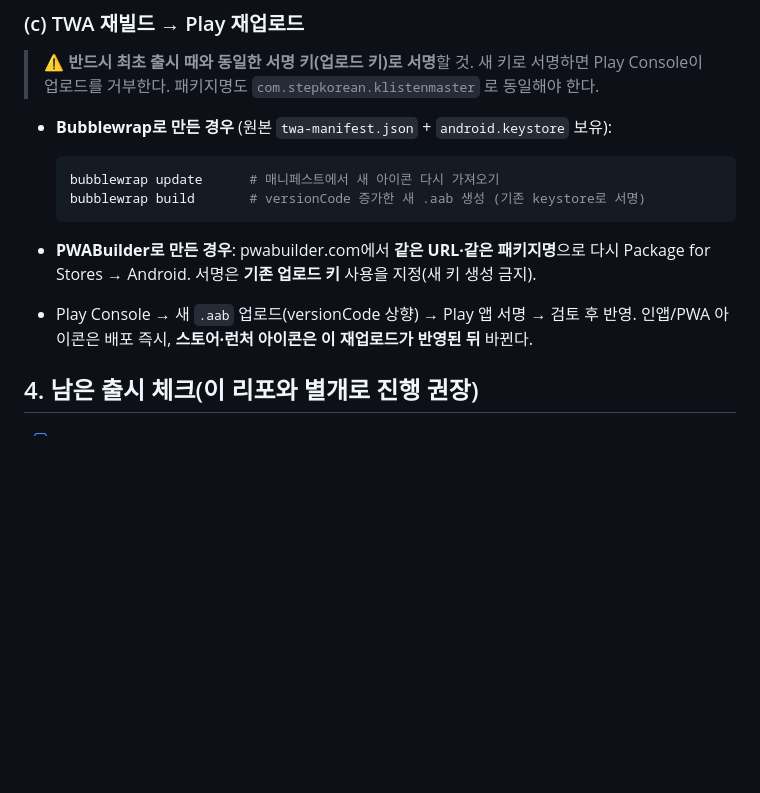
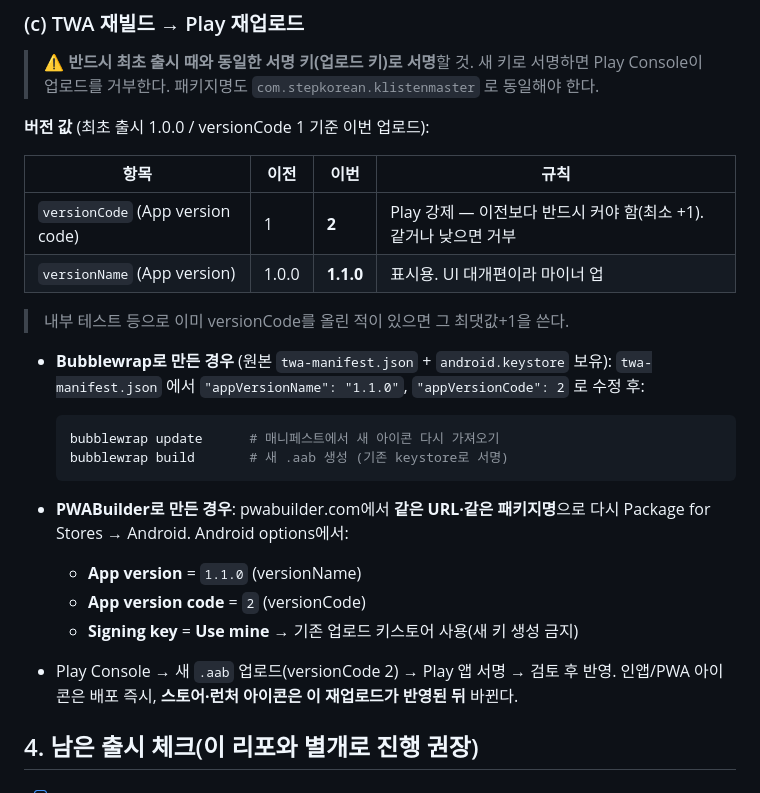
Before and after one commit to steppingstoneskorean-glitch/k_listen_master, a Markdown page: TWA_SETUP.md, the part around the change. Rendered like a GitHub page; blank space fills up the shorter version.

Commit message:
docs(twa): 아이콘 교체 재업로드 버전값 명시 (versionCode 2 / versionName 1.1.0)
Co-Authored-By: Claude Opus 4.8 <noreply@anthropic.com>

````diff
--- a/TWA_SETUP.md
+++ b/TWA_SETUP.md
@@ -102,15 +102,28 @@ TWA 빌드 툴은 **배포된 URL의 매니페스트에서 아이콘을 가져
 > 새 키로 서명하면 Play Console이 업로드를 거부한다. 패키지명도
 > `com.stepkorean.klistenmaster` 로 동일해야 한다.
 
+**버전 값** (최초 출시 1.0.0 / versionCode 1 기준 이번 업로드):
+
+| 항목 | 이전 | 이번 | 규칙 |
+|---|---|---|---|
+| `versionCode` (App version code) | 1 | **2** | Play 강제 — 이전보다 반드시 커야 함(최소 +1). 같거나 낮으면 거부 |
+| `versionName` (App version) | 1.0.0 | **1.1.0** | 표시용. UI 대개편이라 마이너 업 |
+
+> 내부 테스트 등으로 이미 versionCode를 올린 적이 있으면 그 최댓값+1을 쓴다.
+
 - **Bubblewrap로 만든 경우** (원본 `twa-manifest.json` + `android.keystore` 보유):
+  `twa-manifest.json` 에서 `"appVersionName": "1.1.0"`, `"appVersionCode": 2` 로 수정 후:
   ```bash
   bubblewrap update      # 매니페스트에서 새 아이콘 다시 가져오기
-  bubblewrap build       # versionCode 증가한 새 .aab 생성 (기존 keystore로 서명)
+  bubblewrap build       # 새 .aab 생성 (기존 keystore로 서명)
   ```
 - **PWABuilder로 만든 경우**: pwabuilder.com에서 **같은 URL·같은 패키지명**으로
-  다시 Package for Stores → Android. 서명은 **기존 업로드 키** 사용을 지정(새 키 생성 금지).
+  다시 Package for Stores → Android. Android options에서:
+  - **App version** = `1.1.0`  (versionName)
+  - **App version code** = `2`  (versionCode)
+  - **Signing key** = **Use mine** → 기존 업로드 키스토어 사용(새 키 생성 금지)
 
-- Play Console → 새 `.aab` 업로드(versionCode 상향) → Play 앱 서명 → 검토 후 반영.
+- Play Console → 새 `.aab` 업로드(versionCode 2) → Play 앱 서명 → 검토 후 반영.
   인앱/PWA 아이콘은 배포 즉시, **스토어·런처 아이콘은 이 재업로드가 반영된 뒤** 바뀐다.
 
 ## 4. 남은 출시 체크(이 리포와 별개로 진행 권장)
````
